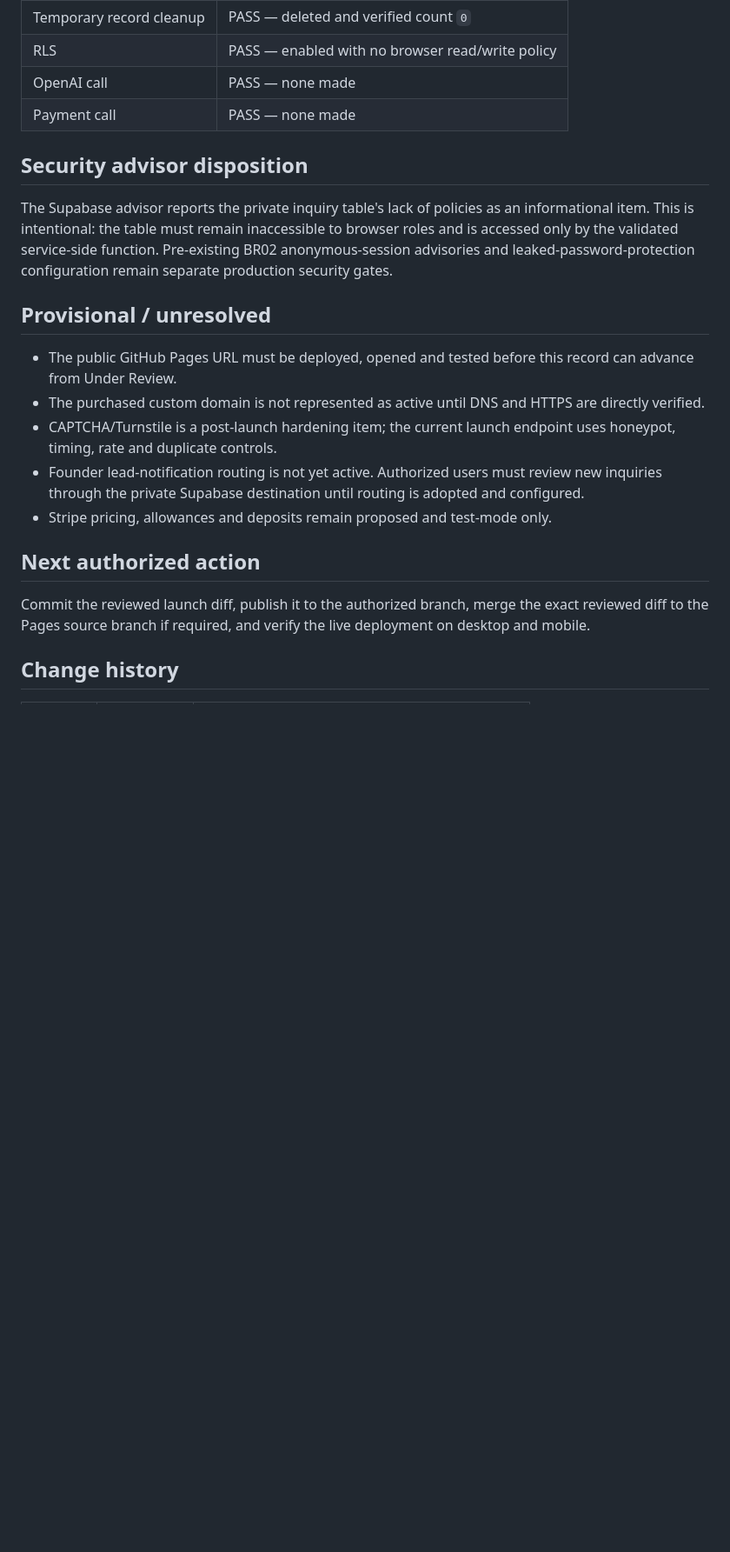
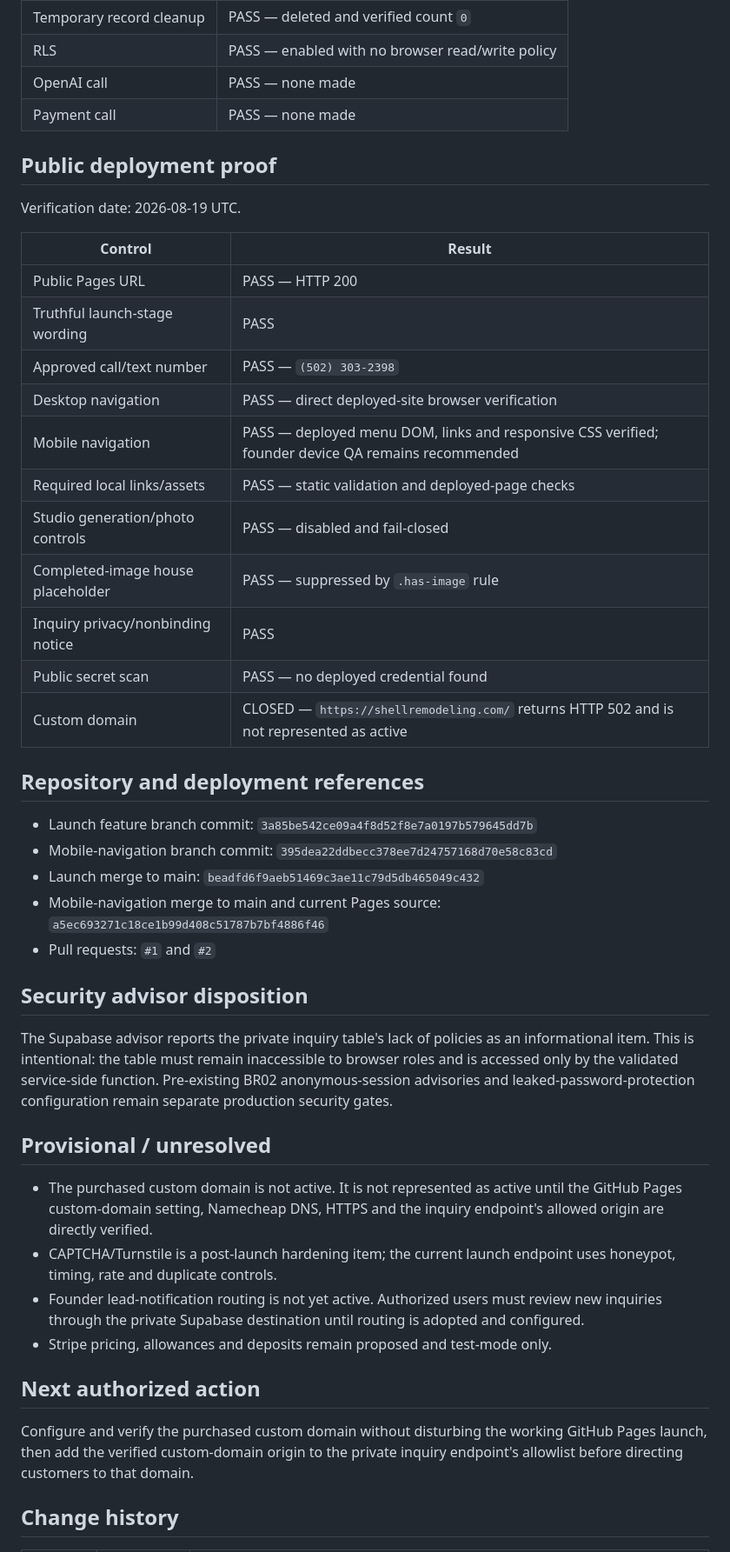
Before and after one commit to aicapitalventures/ShellRemodeling, a Markdown page: docs/build-records/SCR-PUBLIC-LAUNCH-001.md, the part around one of its changes. Shown at 87% size. Drawn GitHub-style; blank space fills up the shorter version.

Commit message:
docs(launch): finalize public launch proof

```diff
--- a/docs/build-records/SCR-PUBLIC-LAUNCH-001.md
+++ b/docs/build-records/SCR-PUBLIC-LAUNCH-001.md
@@ -61,6 +65,33 @@ Test date: 2026-08-19 UTC.
 | OpenAI call | PASS — none made |
 | Payment call | PASS — none made |
 
+## Public deployment proof
+
+Verification date: 2026-08-19 UTC.
+
+| Control | Result |
+|---|---|
+| Public Pages URL | PASS — HTTP 200 |
+| Truthful launch-stage wording | PASS |
+| Approved call/text number | PASS — `(502) 303-2398` |
+| Desktop navigation | PASS — direct deployed-site browser verification |
+| Mobile navigation | PASS — deployed menu DOM, links and responsive CSS verified; founder device QA remains recommended |
+| Required local links/assets | PASS — static validation and deployed-page checks |
+| Studio generation/photo controls | PASS — disabled and fail-closed |
+| Completed-image house placeholder | PASS — suppressed by `.has-image` rule |
+| Inquiry privacy/nonbinding notice | PASS |
+| Public secret scan | PASS — no deployed credential found |
+| Custom domain | CLOSED — `https://shellremodeling.com/` returns HTTP 502 and is not represented as active |
+
+## Repository and deployment references
+
+- Launch feature branch commit: `3a85be542ce09a4f8d52f8e7a0197b579645dd7b`
+- Mobile-navigation branch commit: `395dea22ddbecc378ee7d24757168d70e58c83cd`
+- Launch merge to main: `beadfd6f9aeb51469c3ae11c79d5db465049c432`
+- Mobile-navigation merge to main and current Pages source:
+  `a5ec693271c18ce1b99d408c51787b7bf4886f46`
+- Pull requests: `#1` and `#2`
+
 ## Security advisor disposition
 
 The Supabase advisor reports the private inquiry table's lack of policies as an
@@ -71,10 +102,9 @@ configuration remain separate production security gates.
 
 ## Provisional / unresolved
 
-- The public GitHub Pages URL must be deployed, opened and tested before this
-  record can advance from Under Review.
-- The purchased custom domain is not represented as active until DNS and HTTPS
-  are directly verified.
+- The purchased custom domain is not active. It is not represented as active
+  until the GitHub Pages custom-domain setting, Namecheap DNS, HTTPS and the
+  inquiry endpoint's allowed origin are directly verified.
 - CAPTCHA/Turnstile is a post-launch hardening item; the current launch endpoint
   uses honeypot, timing, rate and duplicate controls.
 - Founder lead-notification routing is not yet active. Authorized users must
@@ -84,9 +114,9 @@ configuration remain separate production security gates.
 
 ## Next authorized action
 
-Commit the reviewed launch diff, publish it to the authorized branch, merge the
-exact reviewed diff to the Pages source branch if required, and verify the live
-deployment on desktop and mobile.
+Configure and verify the purchased custom domain without disturbing the working
+GitHub Pages launch, then add the verified custom-domain origin to the private
+inquiry endpoint's allowlist before directing customers to that domain.
 
 ## Change history
 
```
Also changed, not shown: other parts of docs/build-records/SCR-PUBLIC-LAUNCH-001.md (+9 -4 lines).
